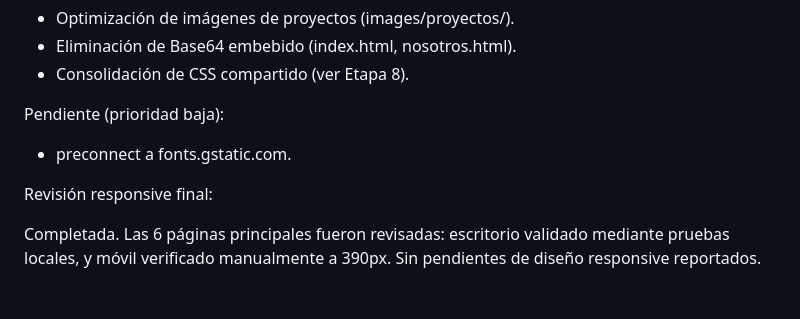
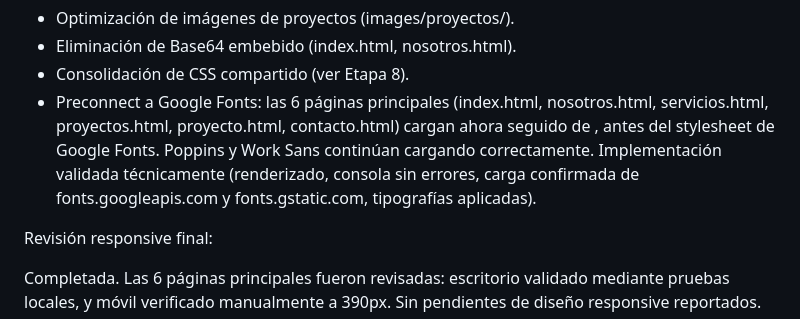
Before and after one commit to IngCarranza1102/Documentos-HTML-Pagina-Web, a Markdown page: ARQUITECTURA_DEL_PROYECTO.md, the part around the change. Rendered like a GitHub page; blank space fills up the shorter version.

Commit message:
Docs: actualiza estado de optimizacion de fuentes

```diff
--- a/ARQUITECTURA_DEL_PROYECTO.md
+++ b/ARQUITECTURA_DEL_PROYECTO.md
@@ -334,10 +334,13 @@ Completado:
 - Optimización de imágenes de proyectos (images/proyectos/).
 - Eliminación de Base64 embebido (index.html, nosotros.html).
 - Consolidación de CSS compartido (ver Etapa 8).
-
-Pendiente (prioridad baja):
-
-- preconnect a fonts.gstatic.com.
+- Preconnect a Google Fonts: las 6 páginas principales (index.html, nosotros.html,
+  servicios.html, proyectos.html, proyecto.html, contacto.html) cargan ahora
+  <link rel="preconnect" href="https://fonts.googleapis.com"> seguido de
+  <link rel="preconnect" href="https://fonts.gstatic.com" crossorigin>, antes del
+  stylesheet de Google Fonts. Poppins y Work Sans continúan cargando correctamente.
+  Implementación validada técnicamente (renderizado, consola sin errores, carga
+  confirmada de fonts.googleapis.com y fonts.gstatic.com, tipografías aplicadas).
 
 Revisión responsive final:
 
```
